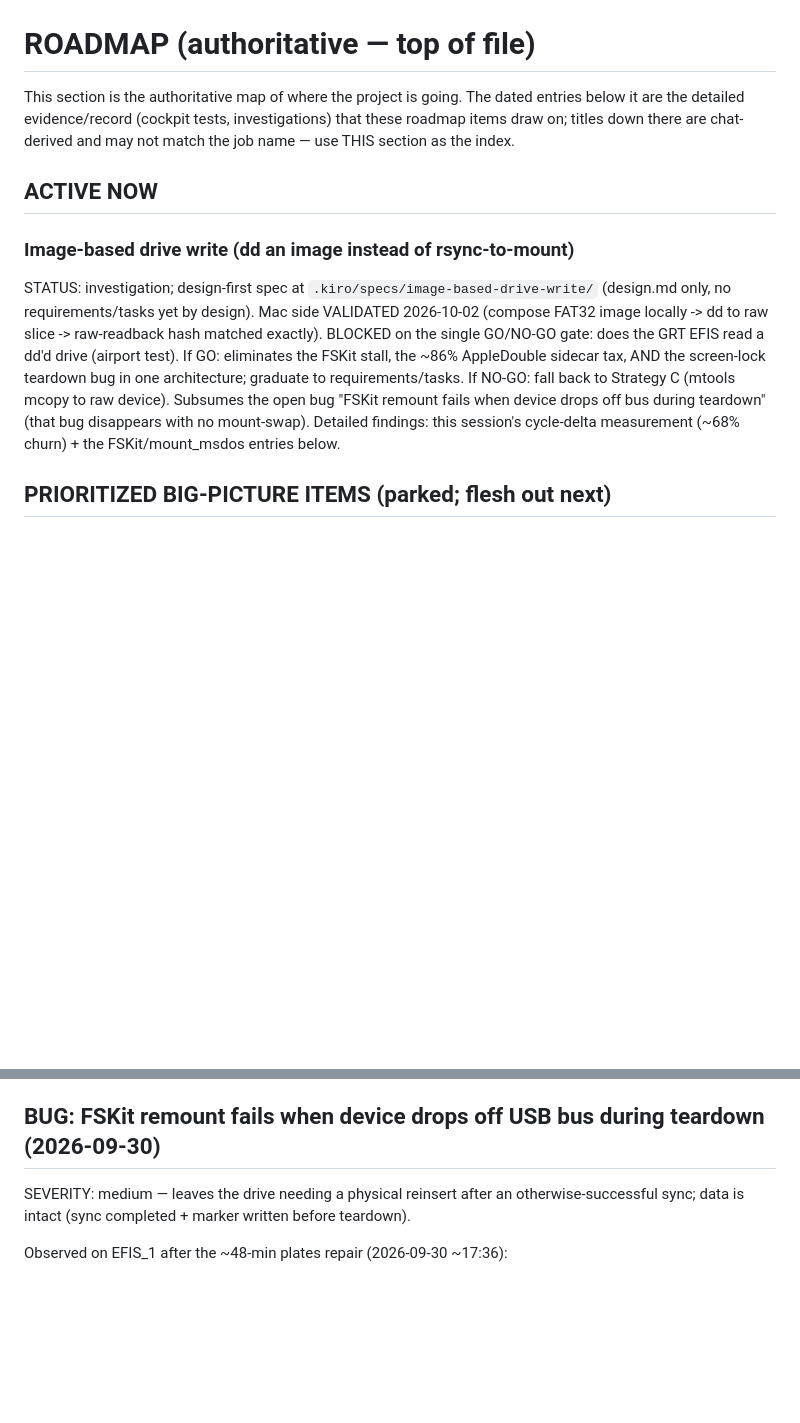
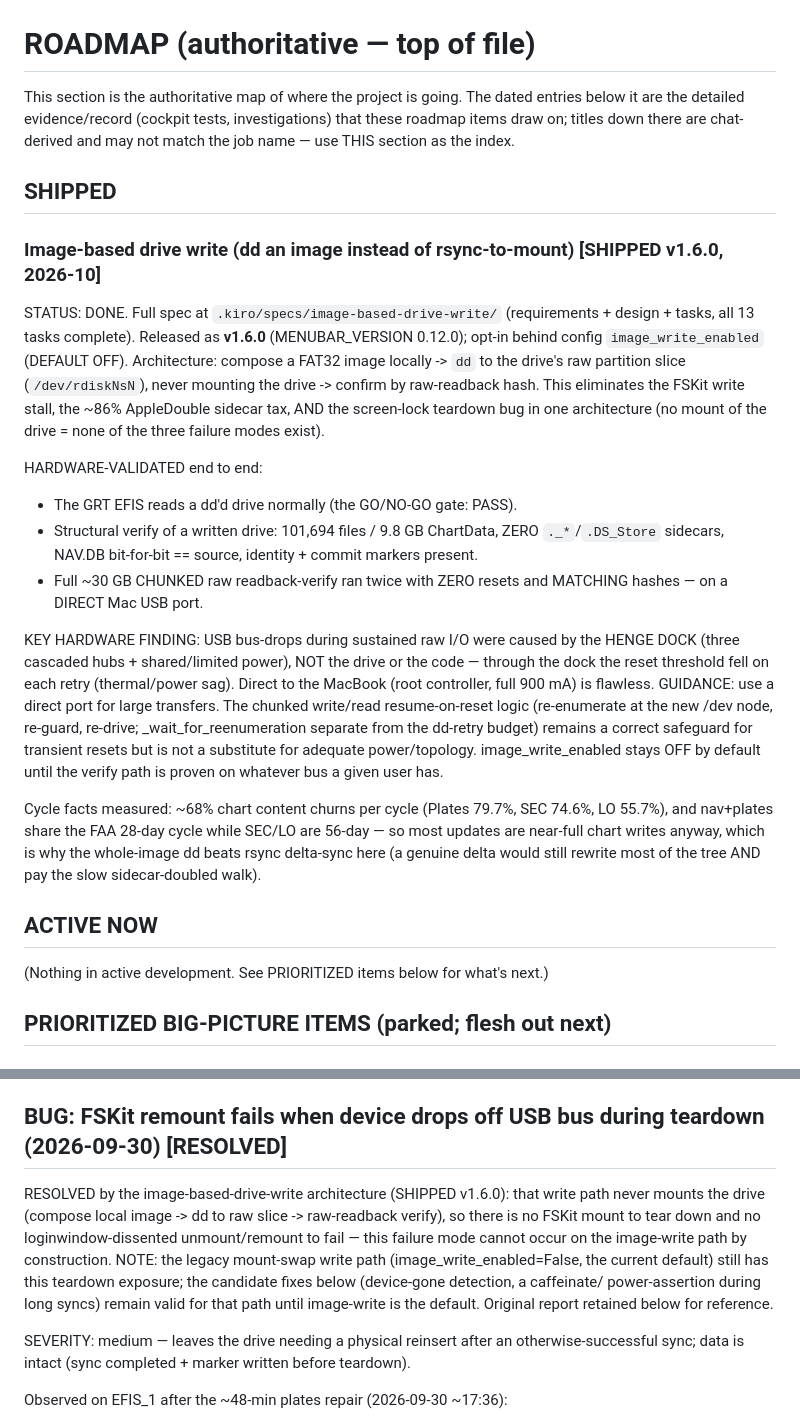
Before and after one commit to flightlead404/EFISDataManager, a Markdown page: BACKLOG.md, 2 parts joined by grey strips. GitHub-like rendering; blank space fills up the shorter version.

Commit message:
docs(backlog): image-based drive write shipped; FSKit teardown bug resolved
Move image-based-drive-write from ACTIVE NOW/investigation to a SHIPPED section:
v1.6.0, opt-in (image_write_enabled default off), hardware-validated end to end
(GRT EFIS read a dd'd drive; full 30 GB chunked readback-verify, zero resets,
matching hashes on a direct USB port). Record the key hardware finding — the USB
bus-drops were the Henge dock (cascaded hubs + power), not the drive or code;
use a direct port for large transfers — and the ~68% chart churn / 28-day
nav+plates vs 56-day SEC/LO cycle facts that justify whole-image dd over rsync.

Mark "FSKit remount fails when device drops off bus during teardown (2026-09-30)"
RESOLVED: the image-write path never mounts the drive, so that teardown failure
mode cannot occur by construction. Noted the legacy mount-swap path (current
default) still carries the exposure until image-write is the default.

```diff
--- a/BACKLOG.md
+++ b/BACKLOG.md
@@ -12,20 +12,46 @@ entries below it are the detailed evidence/record (cockpit tests, investigations
 that these roadmap items draw on; titles down there are chat-derived and may not
 match the job name — use THIS section as the index.
 
+## SHIPPED
+
+### Image-based drive write (dd an image instead of rsync-to-mount)  [SHIPPED v1.6.0, 2026-10]
+STATUS: DONE. Full spec at `.kiro/specs/image-based-drive-write/`
+(requirements + design + tasks, all 13 tasks complete). Released as **v1.6.0**
+(MENUBAR_VERSION 0.12.0); opt-in behind config `image_write_enabled` (DEFAULT
+OFF). Architecture: compose a FAT32 image locally -> `dd` to the drive's raw
+partition slice (`/dev/rdiskNsN`), never mounting the drive -> confirm by
+raw-readback hash. This eliminates the FSKit write stall, the ~86% AppleDouble
+sidecar tax, AND the screen-lock teardown bug in one architecture (no mount of
+the drive = none of the three failure modes exist).
+
+HARDWARE-VALIDATED end to end:
+- The GRT EFIS reads a dd'd drive normally (the GO/NO-GO gate: PASS).
+- Structural verify of a written drive: 101,694 files / 9.8 GB ChartData, ZERO
+  `._*`/`.DS_Store` sidecars, NAV.DB bit-for-bit == source, identity + commit
+  markers present.
+- Full ~30 GB CHUNKED raw readback-verify ran twice with ZERO resets and
+  MATCHING hashes — on a DIRECT Mac USB port.
+
+KEY HARDWARE FINDING: USB bus-drops during sustained raw I/O were caused by the
+HENGE DOCK (three cascaded hubs + shared/limited power), NOT the drive or the
+code — through the dock the reset threshold fell on each retry (thermal/power
+sag). Direct to the MacBook (root controller, full 900 mA) is flawless.
+GUIDANCE: use a direct port for large transfers. The chunked write/read
+resume-on-reset logic (re-enumerate at the new /dev node, re-guard, re-drive;
+_wait_for_reenumeration separate from the dd-retry budget) remains a correct
+safeguard for transient resets but is not a substitute for adequate
+power/topology. image_write_enabled stays OFF by default until the verify path
+is proven on whatever bus a given user has.
+
+Cycle facts measured: ~68% chart content churns per cycle (Plates 79.7%, SEC
+74.6%, LO 55.7%), and nav+plates share the FAA 28-day cycle while SEC/LO are
+56-day — so most updates are near-full chart writes anyway, which is why the
+whole-image dd beats rsync delta-sync here (a genuine delta would still rewrite
+most of the tree AND pay the slow sidecar-doubled walk).
+
 ## ACTIVE NOW
 
-### Image-based drive write (dd an image instead of rsync-to-mount)
-STATUS: investigation; design-first spec at `.kiro/specs/image-based-drive-write/`
-(design.md only, no requirements/tasks yet by design). Mac side VALIDATED
-2026-10-02 (compose FAT32 image locally -> dd to raw slice -> raw-readback hash
-matched exactly). BLOCKED on the single GO/NO-GO gate: does the GRT EFIS read a
-dd'd drive (airport test). If GO: eliminates the FSKit stall, the ~86% AppleDouble
-sidecar tax, AND the screen-lock teardown bug in one architecture; graduate to
-requirements/tasks. If NO-GO: fall back to Strategy C (mtools mcopy to raw device).
-Subsumes the open bug "FSKit remount fails when device drops off bus during
-teardown" (that bug disappears with no mount-swap). Detailed findings: this
-session's cycle-delta measurement (~68% churn) + the FSKit/mount_msdos entries
-below.
+(Nothing in active development. See PRIORITIZED items below for what's next.)
 
 ## PRIORITIZED BIG-PICTURE ITEMS (parked; flesh out next)
 
@@ -805,7 +831,17 @@ with growing backoff), but deliberately does NOT escalate to `unmount force`
 and leave the user on the working mount). Field-validated: swap started clean on
 EFIS_1 reinsert, no abort.
 
-## BUG: FSKit remount fails when device drops off USB bus during teardown (2026-09-30)
+## BUG: FSKit remount fails when device drops off USB bus during teardown (2026-09-30)  [RESOLVED]
+
+RESOLVED by the image-based-drive-write architecture (SHIPPED v1.6.0): that
+write path never mounts the drive (compose local image -> dd to raw slice ->
+raw-readback verify), so there is no FSKit mount to tear down and no
+loginwindow-dissented unmount/remount to fail — this failure mode cannot occur
+on the image-write path by construction. NOTE: the legacy mount-swap write path
+(image_write_enabled=False, the current default) still has this teardown
+exposure; the candidate fixes below (device-gone detection, a caffeinate/
+power-assertion during long syncs) remain valid for that path until image-write
+is the default. Original report retained below for reference.
 
 SEVERITY: medium — leaves the drive needing a physical reinsert after an
 otherwise-successful sync; data is intact (sync completed + marker written
```
